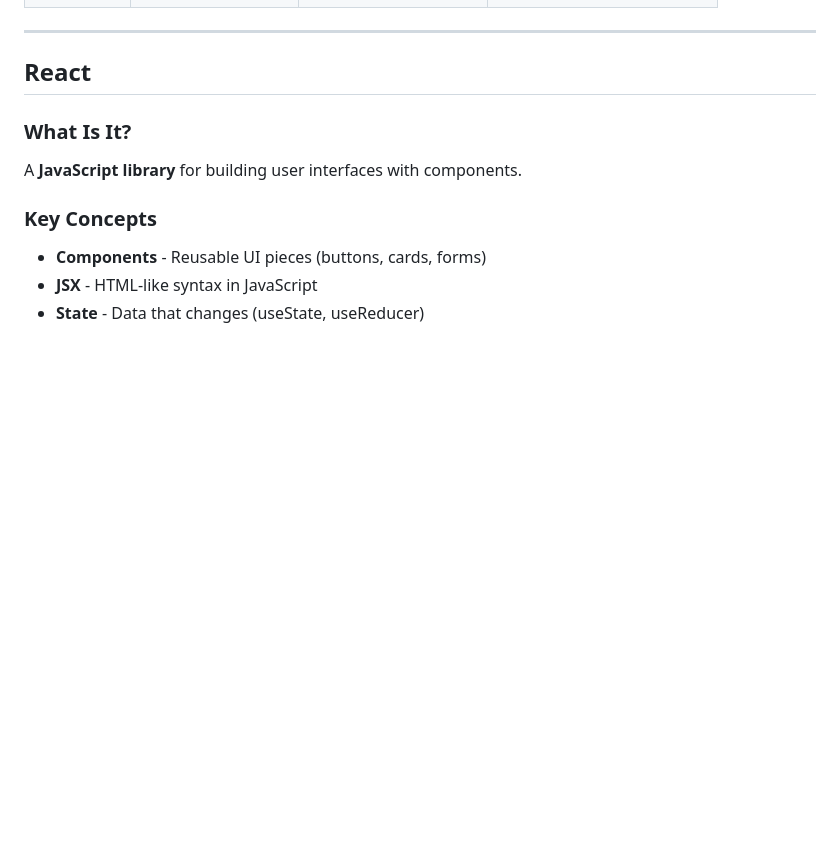
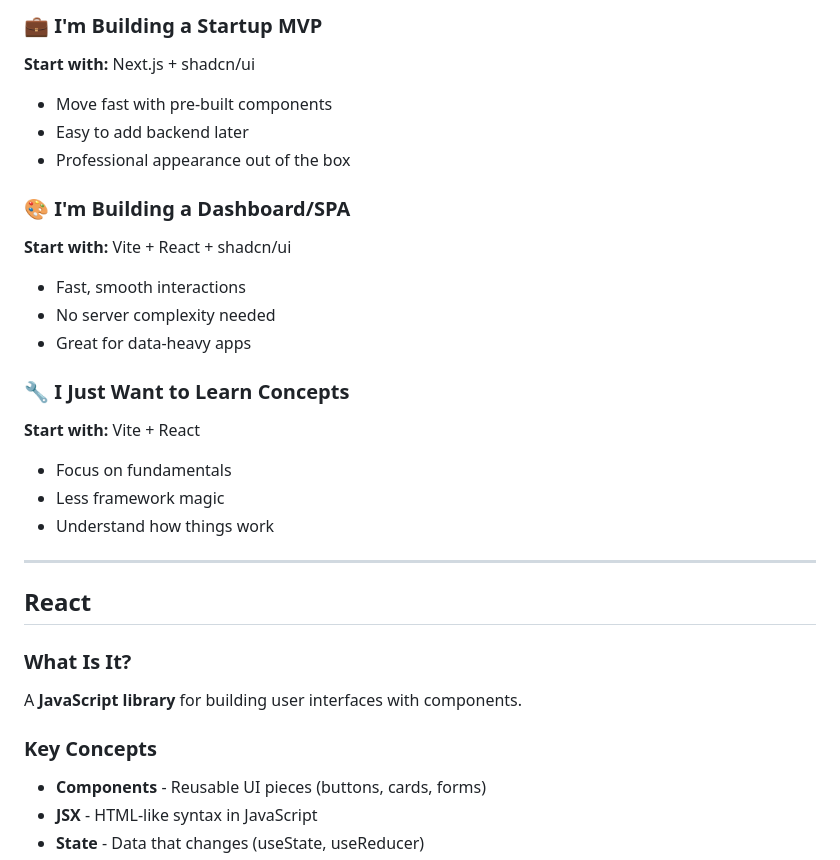
Before and after one commit to Astrocyte74/clawd, a Markdown page: src/pages/coding-frameworks-guide.md, the part around one of its changes. Drawn GitHub-style; blank space fills up the shorter version.

```diff
--- a/src/pages/coding-frameworks-guide.md
+++ b/src/pages/coding-frameworks-guide.md
@@ -18,3 +55,20 @@ A practical comparison of modern web development tools.
+### 💼 I'm Building a Startup MVP
+**Start with:** Next.js + shadcn/ui
+- Move fast with pre-built components
+- Easy to add backend later
+- Professional appearance out of the box
+
+### 🎨 I'm Building a Dashboard/SPA
+**Start with:** Vite + React + shadcn/ui
+- Fast, smooth interactions
+- No server complexity needed
+- Great for data-heavy apps
+
+### 🔧 I Just Want to Learn Concepts
+**Start with:** Vite + React
+- Focus on fundamentals
+- Less framework magic
+- Understand how things work
 
 ---
 
```
Also changed, not shown: other parts of src/pages/coding-frameworks-guide.md (+37 -0 lines).
